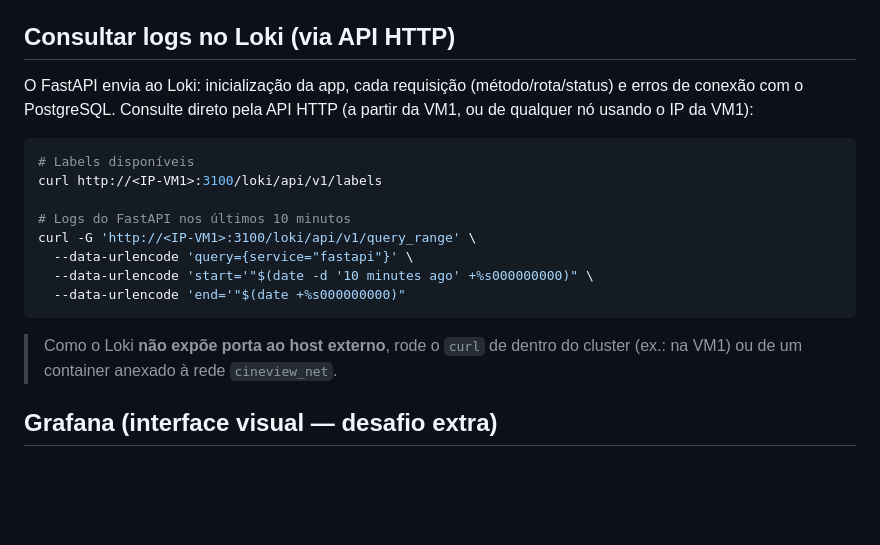
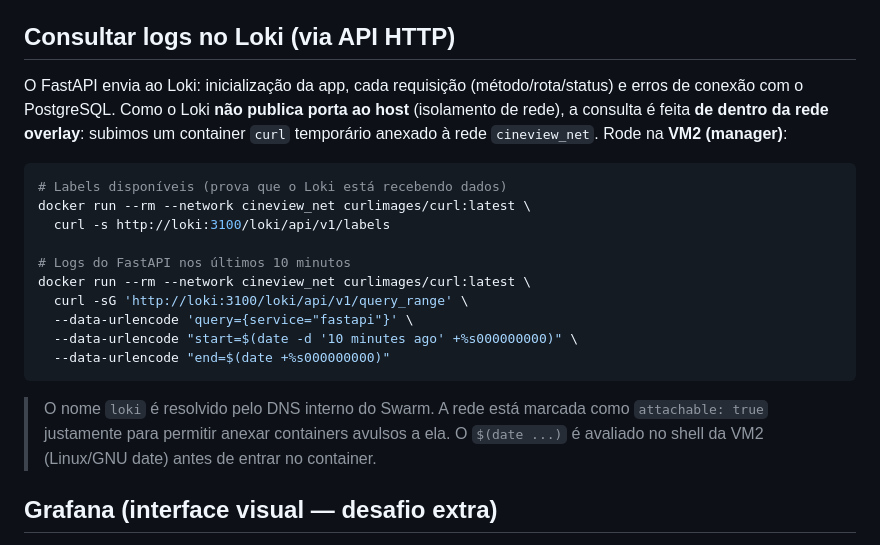
Before and after one commit to BernRM/CineReview, a Markdown page: README.md, the part around the change. Drawn GitHub-style; blank space fills up the shorter version.

````diff
--- a/README.md
+++ b/README.md
@@ -435,20 +435,22 @@ Acesse a aplicação em `http://<IP-VM2>` (ou `https://<IP-VM2>`).
 
 ## Consultar logs no Loki (via API HTTP)
 
-O FastAPI envia ao Loki: inicialização da app, cada requisição (método/rota/status) e erros de conexão com o PostgreSQL. Consulte direto pela API HTTP (a partir da VM1, ou de qualquer nó usando o IP da VM1):
+O FastAPI envia ao Loki: inicialização da app, cada requisição (método/rota/status) e erros de conexão com o PostgreSQL. Como o Loki **não publica porta ao host** (isolamento de rede), a consulta é feita **de dentro da rede overlay**: subimos um container `curl` temporário anexado à rede `cineview_net`. Rode na **VM2 (manager)**:
 
 ```bash
-# Labels disponíveis
-curl http://<IP-VM1>:3100/loki/api/v1/labels
+# Labels disponíveis (prova que o Loki está recebendo dados)
+docker run --rm --network cineview_net curlimages/curl:latest \
+  curl -s http://loki:3100/loki/api/v1/labels
 
 # Logs do FastAPI nos últimos 10 minutos
-curl -G 'http://<IP-VM1>:3100/loki/api/v1/query_range' \
+docker run --rm --network cineview_net curlimages/curl:latest \
+  curl -sG 'http://loki:3100/loki/api/v1/query_range' \
   --data-urlencode 'query={service="fastapi"}' \
-  --data-urlencode 'start='"$(date -d '10 minutes ago' +%s000000000)" \
-  --data-urlencode 'end='"$(date +%s000000000)"
+  --data-urlencode "start=$(date -d '10 minutes ago' +%s000000000)" \
+  --data-urlencode "end=$(date +%s000000000)"
 ```
 
-> Como o Loki **não expõe porta ao host externo**, rode o `curl` de dentro do cluster (ex.: na VM1) ou de um container anexado à rede `cineview_net`.
+> O nome `loki` é resolvido pelo DNS interno do Swarm. A rede está marcada como `attachable: true` justamente para permitir anexar containers avulsos a ela. O `$(date ...)` é avaliado no shell da VM2 (Linux/GNU date) antes de entrar no container.
 
 ## Grafana (interface visual — desafio extra)
 
````
Also changed, not shown: docs/trabalho02/GUIA_ESTUDO_TRABALHO02.md (+9 -6 lines), docs/trabalho02/ROTEIRO_APRESENTACAO_TRABALHO02.md (+7 -5 lines).
